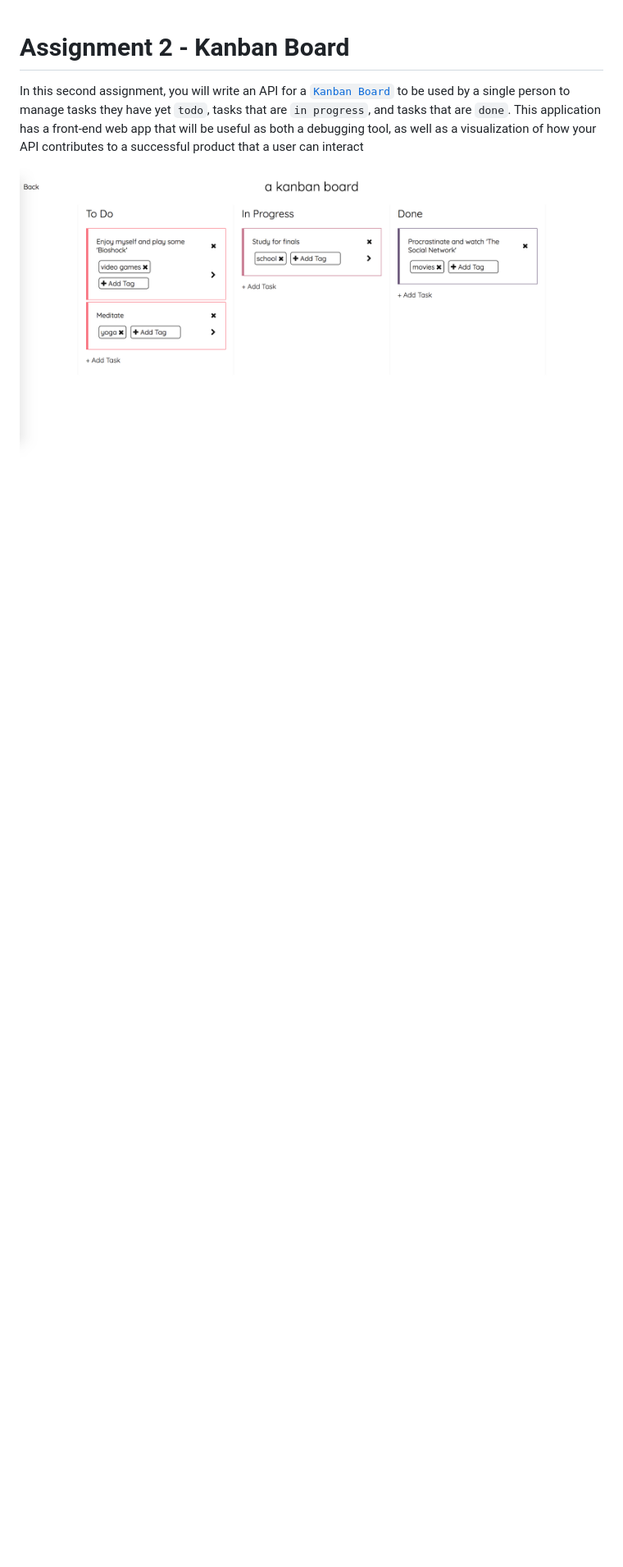
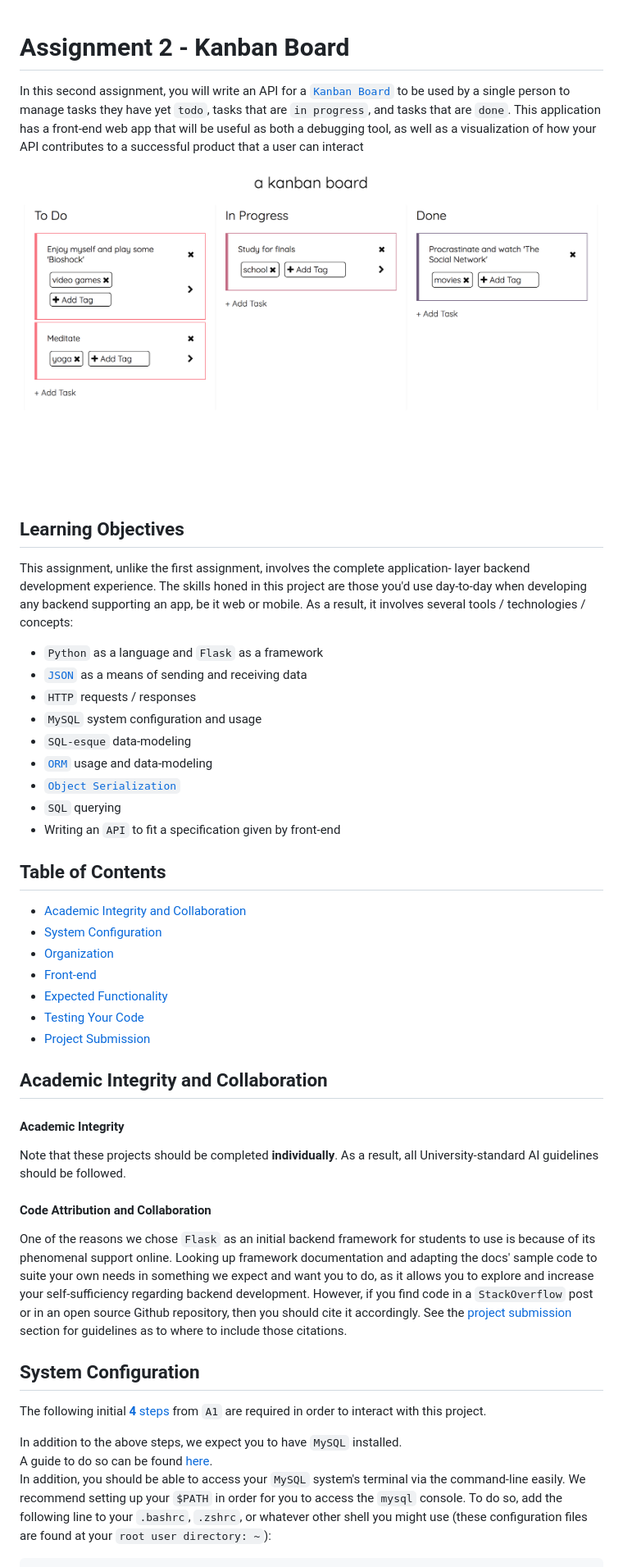
Before and after one commit to Cornell-PoBE/A2, a Markdown page: README.md, the part around the change printed below. Shown: that part at 82% size. Rendered like a GitHub page; pictures changed too: board.png; blank space fills up the shorter version.

Commit message:
Initial project spec

```diff
--- a/README.md
+++ b/README.md
@@ -8,3 +8,53 @@ app that will be useful as both a debugging tool, as well as a visualization
 of how your API contributes to a successful product that a user can interact
 
 ![Kanban Board View](board.png)
+
+## Learning Objectives
+
+This assignment, unlike the first assignment, involves the complete application-
+layer backend development experience.  The skills honed in this project are those
+you'd use day-to-day when developing any backend supporting an app, be it web
+or mobile.  As a result, it involves several tools / technologies / concepts:
+
+* `Python` as a language and `Flask` as a framework
+* [`JSON`](http://www.json.org/) as a means of sending and receiving data
+* `HTTP` requests / responses
+* `MySQL` system configuration and usage
+* `SQL-esque` data-modeling
+* [`ORM`](http://flask-sqlalchemy.pocoo.org/2.1/) usage and data-modeling
+* [`Object Serialization`](http://marshmallow-sqlalchemy.readthedocs.io/en/latest/)
+* `SQL` querying
+* Writing an `API` to fit a specification given by front-end
+
+## Table of Contents
+
+* [Academic Integrity and Collaboration](#academic-integrity-and-collaboration)
+* [System Configuration](#system-configuration)
+* [Organization](#organization)
+* [Front-end](#front-end)
+* [Expected Functionality](#expected-functionality)
+* [Testing Your Code](#testing-your-code)
+* [Project Submission](#project-submission)
+
+## Academic Integrity and Collaboration
+
+#### Academic Integrity
+
+Note that these projects should be completed **individually**. As a result, all University-standard AI guidelines should be followed.
+
+#### Code Attribution and Collaboration
+
+One of the reasons we chose `Flask` as an initial backend framework for students to use is because of its phenomenal support online. Looking up framework documentation and adapting the docs' sample code to suite your own needs in something we expect and want you to do, as it allows you to explore and increase your self-sufficiency regarding backend development. However, if you find code in a `StackOverflow` post or in an open source Github repository, then you should cite it accordingly. See the [project submission](#project-submission) section for guidelines as to where to include those citations.
+
+## System Configuration
+
+The following initial [**4** steps](https://github.com/Cornell-PoBE/A1/blob/master/README.md#system-configuration)
+from `A1` are required in order to interact with this project.
+
+In addition to the above steps, we expect you to have `MySQL` installed.
+A guide to do so can be found [here](https://dev.mysql.com/doc/mysql-getting-started/en/#mysql-getting-started-installing).
+In addition, you should be able to access your `MySQL` system's terminal via the command-line
+easily.  We recommend setting up your `$PATH` in order for you to access the `mysql` console.
+To do so, add the following line to your `.bashrc`, `.zshrc`, or whatever other shell you
+might use (these configuration files are found at your `root user directory: ~`):
+
```
Also changed, not shown: other parts of README.md (+33 -0 lines).
